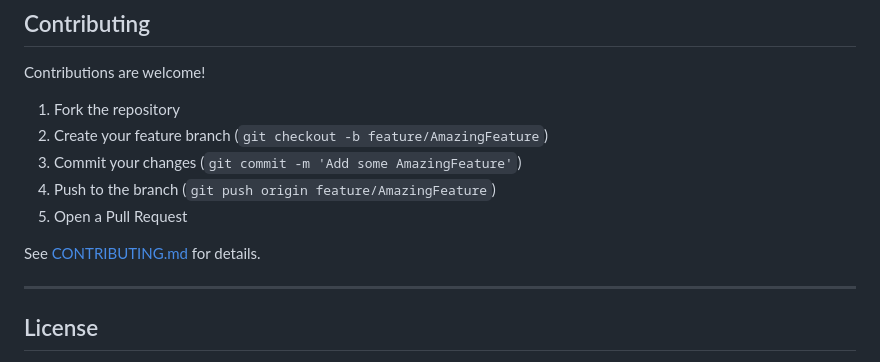
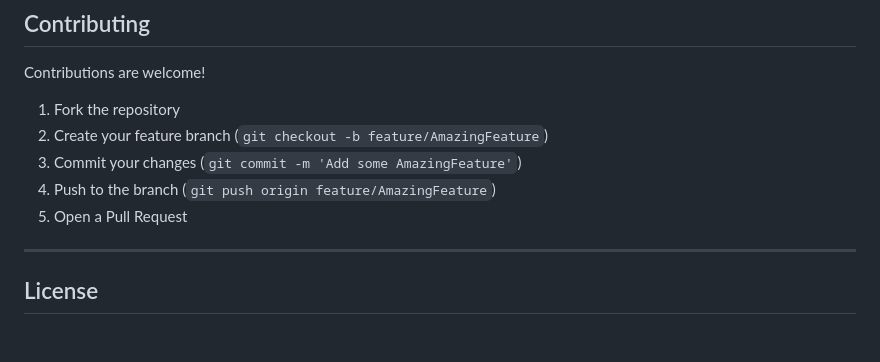
Before and after one commit to Kiara996/jasminesmada, a Markdown page: README.md, the part around the change. Rendered like a GitHub page; blank space fills up the shorter version.

```diff
--- a/README.md
+++ b/README.md
@@ -89,8 +89,6 @@ Contributions are welcome!
 4. Push to the branch (`git push origin feature/AmazingFeature`)
 5. Open a Pull Request
 
-See [CONTRIBUTING.md](CONTRIBUTING.md) for details.
-
 ---
 
 ## License
```
